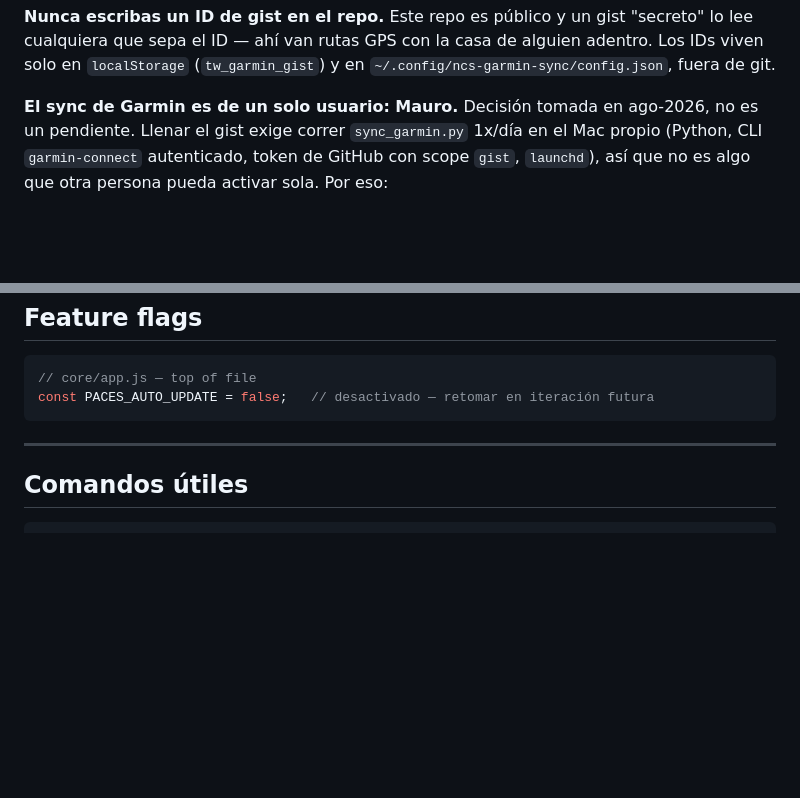
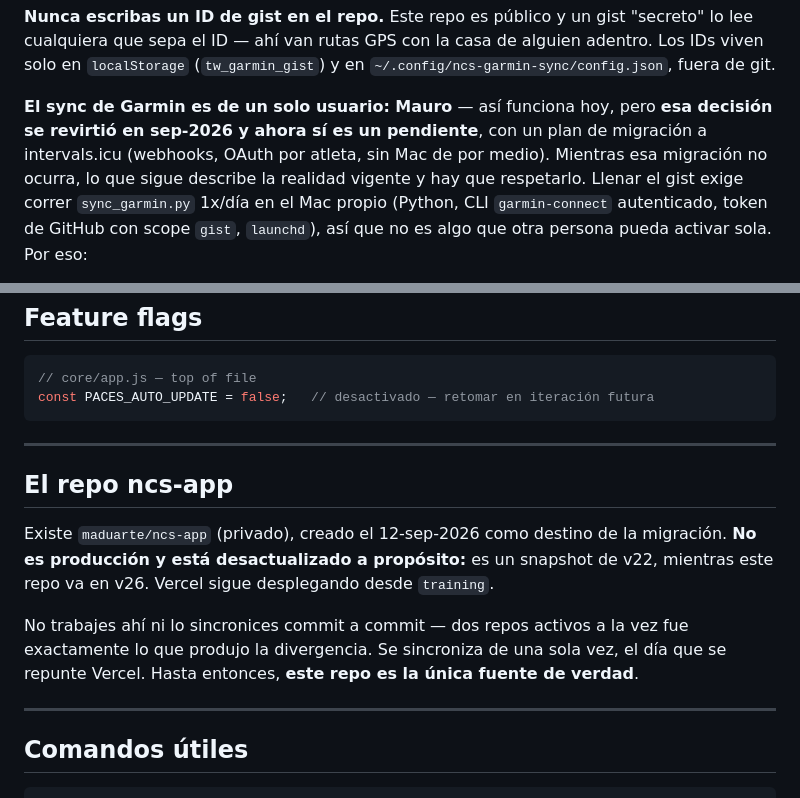
Before and after one commit to maduarte/training, a Markdown page: CLAUDE.md, 2 parts joined by grey strips. Drawn GitHub-style; blank space fills up the shorter version.

````diff
--- a/CLAUDE.md
+++ b/CLAUDE.md
@@ -223,8 +274,10 @@ lo lee cualquiera que sepa el ID — ahí van rutas GPS con la casa de alguien a
 Los IDs viven solo en `localStorage` (`tw_garmin_gist`) y en
 `~/.config/ncs-garmin-sync/config.json`, fuera de git.
 
-**El sync de Garmin es de un solo usuario: Mauro.** Decisión tomada en ago-2026, no
-es un pendiente. Llenar el gist exige correr `sync_garmin.py` 1x/día en el Mac
+**El sync de Garmin es de un solo usuario: Mauro** — así funciona hoy, pero
+**esa decisión se revirtió en sep-2026 y ahora sí es un pendiente**, con un plan de
+migración a intervals.icu (webhooks, OAuth por atleta, sin Mac de por medio). Mientras
+esa migración no ocurra, lo que sigue describe la realidad vigente y hay que respetarlo. Llenar el gist exige correr `sync_garmin.py` 1x/día en el Mac
 propio (Python, CLI `garmin-connect` autenticado, token de GitHub con scope `gist`,
 `launchd`), así que no es algo que otra persona pueda activar sola. Por eso:
 
@@ -254,6 +307,18 @@ const PACES_AUTO_UPDATE = false;   // desactivado — retomar en iteración futu
 
 ---
 
+## El repo ncs-app
+
+Existe `maduarte/ncs-app` (privado), creado el 12-sep-2026 como destino de la migración.
+**No es producción y está desactualizado a propósito:** es un snapshot de v22, mientras
+este repo va en v26. Vercel sigue desplegando desde `training`.
+
+No trabajes ahí ni lo sincronices commit a commit — dos repos activos a la vez fue
+exactamente lo que produjo la divergencia. Se sincroniza de una sola vez, el día que se
+repunte Vercel. Hasta entonces, **este repo es la única fuente de verdad**.
+
+---
+
 ## Comandos útiles
 
 ```bash
````
Also changed, not shown: other parts of CLAUDE.md (+51 -0 lines).
